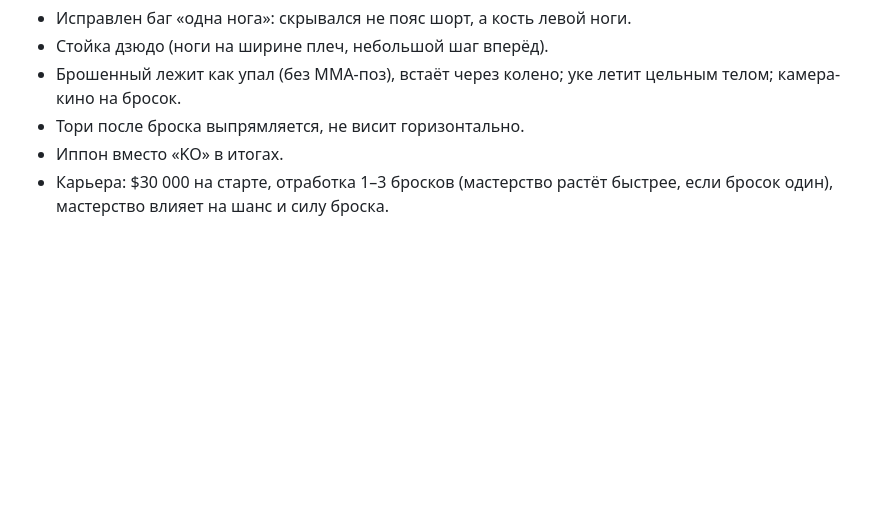
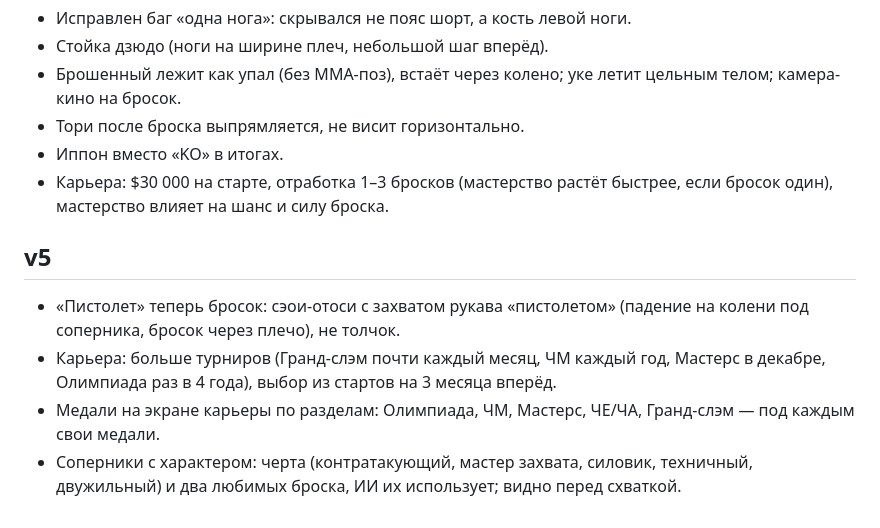
Before and after one commit to emwat6767/gta.brauser.game, a Markdown page: JUDO_SPEC.md, the part around the change. GitHub-like rendering; blank space fills up the shorter version.

Commit message:
Judo notes v5: real pistol throw, medal cabinet, more events, opponent traits
Co-Authored-By: Claude Opus 5.5 <noreply@anthropic.com>
Claude-Session: https://claude.ai/code/session_01DQtnHWTACCgVak38uQTBT8

```diff
--- a/JUDO_SPEC.md
+++ b/JUDO_SPEC.md
@@ -80,3 +80,9 @@
 - Тори после броска выпрямляется, не висит горизонтально.
 - Иппон вместо «KO» в итогах.
 - Карьера: $30 000 на старте, отработка 1–3 бросков (мастерство растёт быстрее, если бросок один), мастерство влияет на шанс и силу броска.
+
+## v5
+- «Пистолет» теперь бросок: сэои-отоси с захватом рукава «пистолетом» (падение на колени под соперника, бросок через плечо), не толчок.
+- Карьера: больше турниров (Гранд-слэм почти каждый месяц, ЧМ каждый год, Мастерс в декабре, Олимпиада раз в 4 года), выбор из стартов на 3 месяца вперёд.
+- Медали на экране карьеры по разделам: Олимпиада, ЧМ, Мастерс, ЧЕ/ЧА, Гранд-слэм — под каждым свои медали.
+- Соперники с характером: черта (контратакующий, мастер захвата, силовик, техничный, двужильный) и два любимых броска, ИИ их использует; видно перед схваткой.
```
